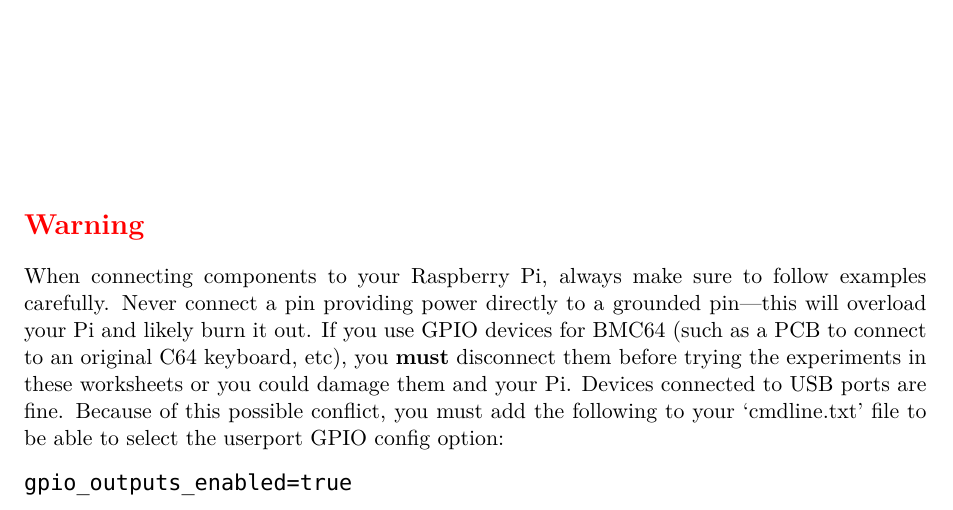
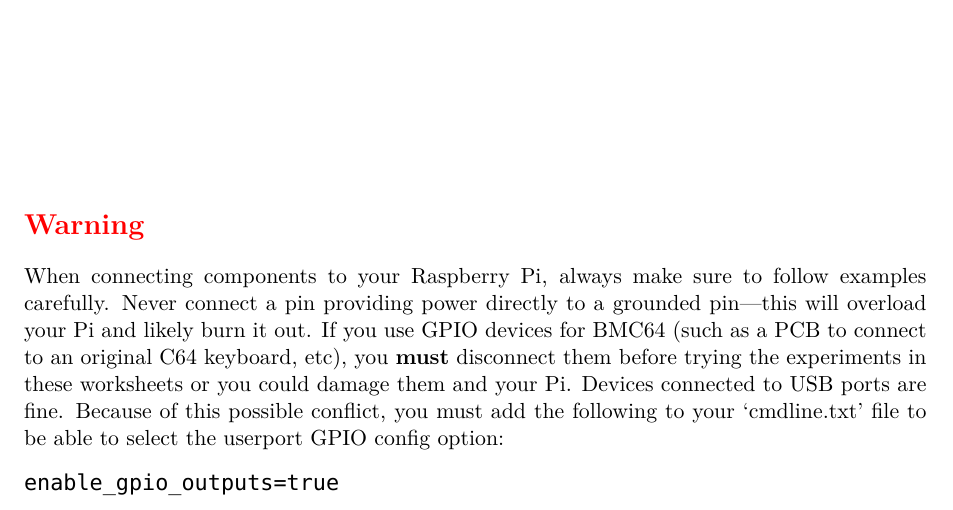
Before and after one commit to markbush/EduKit1, a LaTeX document (EduKit1.tex, which reads titles.tex): part of page 3 of 31, cut so that both start at the same text. Compiled offline with XeLaTeX; a missing font is replaced by an installed copy or a similar font.

Commit message:
Fix config option name.

```diff
--- a/titles.tex
+++ b/titles.tex
@@ -42,7 +42,7 @@
 
 When connecting components to your Raspberry Pi, always make sure to follow examples carefully.  Never connect a pin providing power directly to a grounded pin---this will overload your Pi and likely burn it out.  If you use GPIO devices for BMC64 (such as a PCB to connect to an original C64 keyboard, etc), you \textbf{must} disconnect them before trying the experiments in these worksheets or you could damage them and your Pi.  Devices connected to USB ports are fine.  Because of this possible conflict, you must add the following to your `cmdline.txt' file to be able to select the userport GPIO config option:
 \begin{verbatim}
-gpio_outputs_enabled=true
+enable_gpio_outputs=true
 \end{verbatim}
 
 \end{titlepage}
```
